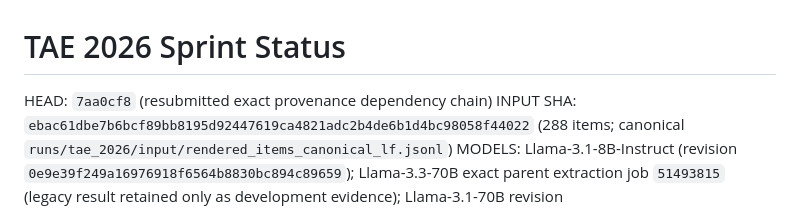
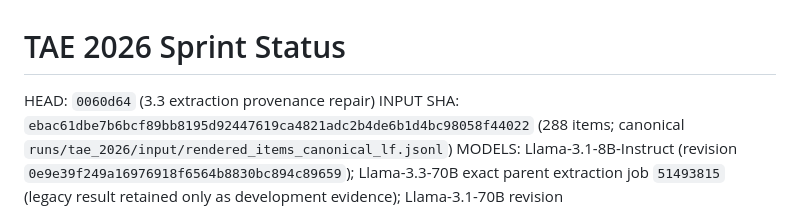
Before and after one commit to ianshxn/probe-experiment, a Markdown page: runs/tae_2026/STATUS.md, the part around the change. Drawn GitHub-style.

Commit message:
Point status at extraction provenance repair

```diff
--- a/runs/tae_2026/STATUS.md
+++ b/runs/tae_2026/STATUS.md
@@ -1,6 +1,6 @@
 # TAE 2026 Sprint Status
 
-HEAD: `7aa0cf8` (resubmitted exact provenance dependency chain)
+HEAD: `0060d64` (3.3 extraction provenance repair)
 INPUT SHA: `ebac61dbe7b6bcf89bb8195d92447619ca4821adc2b4de6b1d4bc98058f44022` (288 items; canonical `runs/tae_2026/input/rendered_items_canonical_lf.jsonl`)
 MODELS: Llama-3.1-8B-Instruct (revision `0e9e39f249a16976918f6564b8830bc894c89659`); Llama-3.3-70B exact parent extraction job `51493815` (legacy result retained only as development evidence); Llama-3.1-70B revision `1605565b47bb9346c5515c34102e054115b4f98b` pending user-owned job.
 - ACTIVE JOBS: user-owned `51479700` and `51484306` untouched; parent-owned 3.1 validation/recovery `51499967`, 3.1 analysis `51500106`, matched comparison `51500207`, 3.3 extraction/analysis `51493815`/`51493916`; parent-owned causal 3.3 selector/baseline/transport jobs `51494932`, `51495134`, `51495235`; causal 8B `51488273` failed before baseline at gated model access.
```
